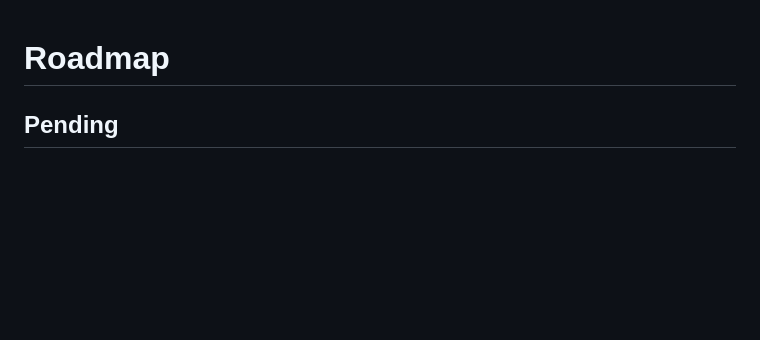
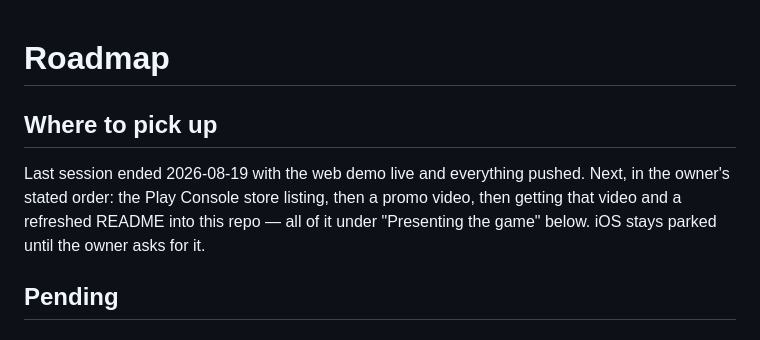
Before and after one commit to Eren-Ozcan/reefy, a Markdown page: TODO.md, the part around the change. Drawn GitHub-style; blank space fills up the shorter version.

Commit message:
docs: add a where-to-pick-up pointer at the top of the roadmap
Co-Authored-By: Claude Opus 5 <noreply@anthropic.com>

```diff
--- a/TODO.md
+++ b/TODO.md
@@ -1,4 +1,11 @@
 # Roadmap
+
+## Where to pick up
+
+Last session ended 2026-08-19 with the web demo live and everything pushed.
+Next, in the owner's stated order: the Play Console store listing, then a promo
+video, then getting that video and a refreshed README into this repo — all of it
+under "Presenting the game" below. iOS stays parked until the owner asks for it.
 
 ## Pending
 
```
